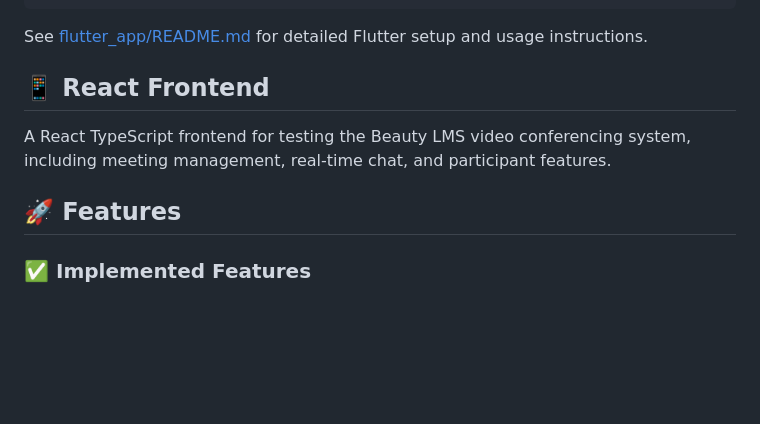
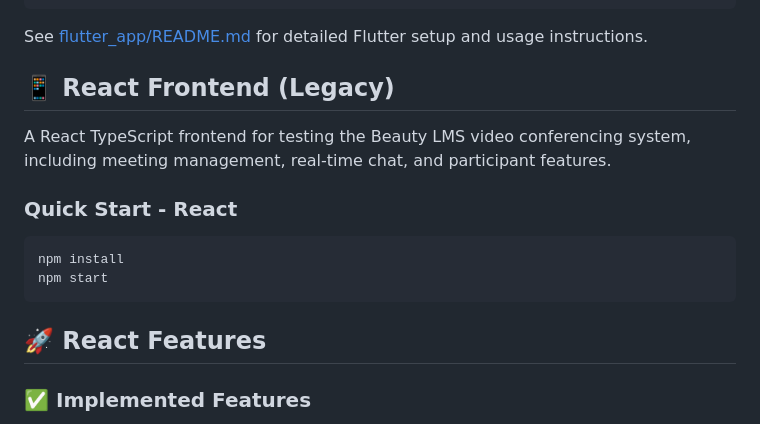
Before and after one commit to CreateInfotech2024/frontend, a Markdown page: README.md, the part around the change. Rendered like a GitHub page; blank space fills up the shorter version.

Commit message:
Add conversion notes and quick start guide
Co-authored-by: CreateInfotech2024 <160454594+CreateInfotech2024@users.noreply.github.com>

````diff
--- a/README.md
+++ b/README.md
@@ -18,11 +18,17 @@ flutter run
 
 See [flutter_app/README.md](flutter_app/README.md) for detailed Flutter setup and usage instructions.
 
-## 📱 React Frontend
+## 📱 React Frontend (Legacy)
 
 A React TypeScript frontend for testing the Beauty LMS video conferencing system, including meeting management, real-time chat, and participant features.
 
-## 🚀 Features
+### Quick Start - React
+```bash
+npm install
+npm start
+```
+
+## 🚀 React Features
 
 ### ✅ Implemented Features
 - **Meeting Creation**: Create new video meeting rooms with custom titles and descriptions
````
Also changed, not shown: flutter_app/CONVERSION_NOTES.md (added, +201 -0 lines).
